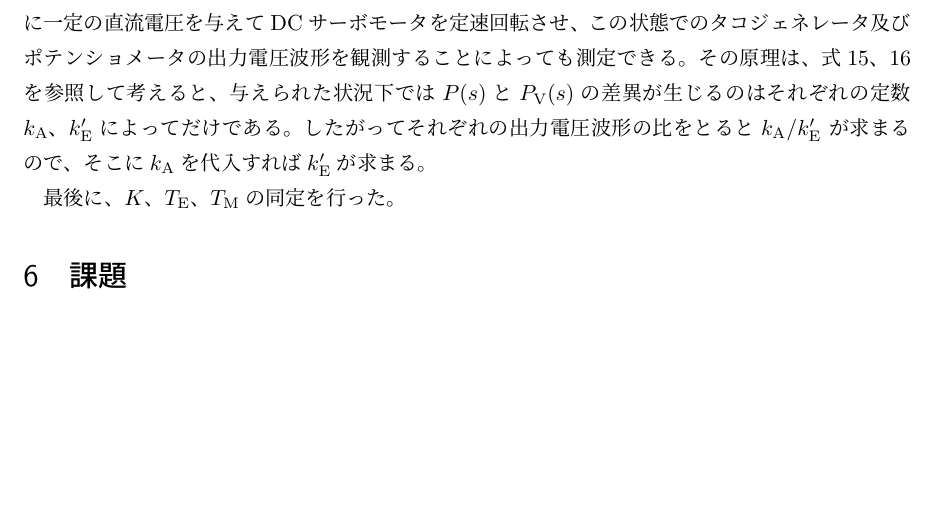
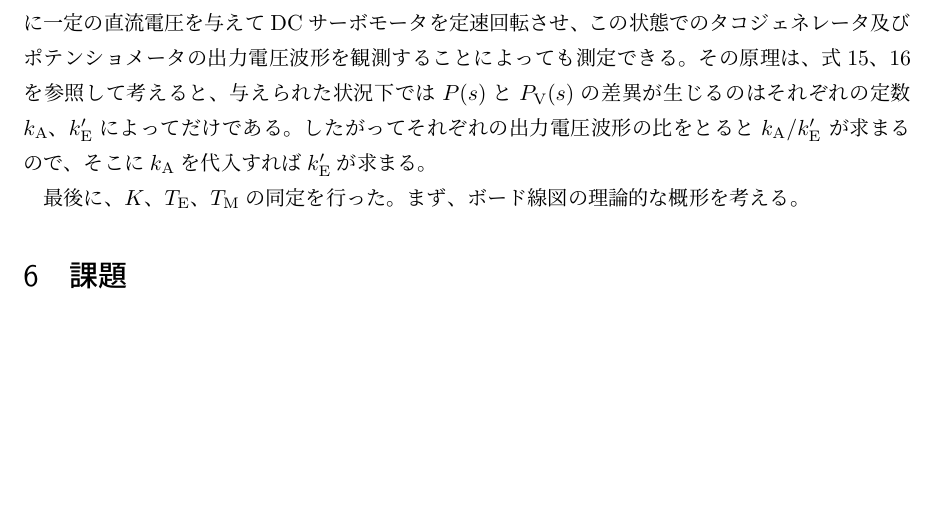
Before and after one commit to den-taku/B3Experience, a LaTeX document (reports/2_control/report.tex): part of page 10 of 13, cut so that both start at the same text. Compiled offline with upLaTeX and dvipdfmx; a LaTeX package or settings file that is missing is left out.

Commit message:
Show a direction

```diff
--- a/reports/2_control/report.tex
+++ b/reports/2_control/report.tex
@@ -296,6 +296,7 @@ DCサーボモータを定速回転させ、
 が求まるので、そこに$k_{\rm A}$を代入すれば$k'_{\rm E}$が求まる。
 
 最後に、$K$、$T_{\rm E}$、$T_{\rm M}$の同定を行った。
+まず、ボード線図の理論的な概形を考える。
 
 % K,Te,Tm
 % ideal bode
```
Also changed, not shown: reports/2_control/report.pdf, 3 other files.
